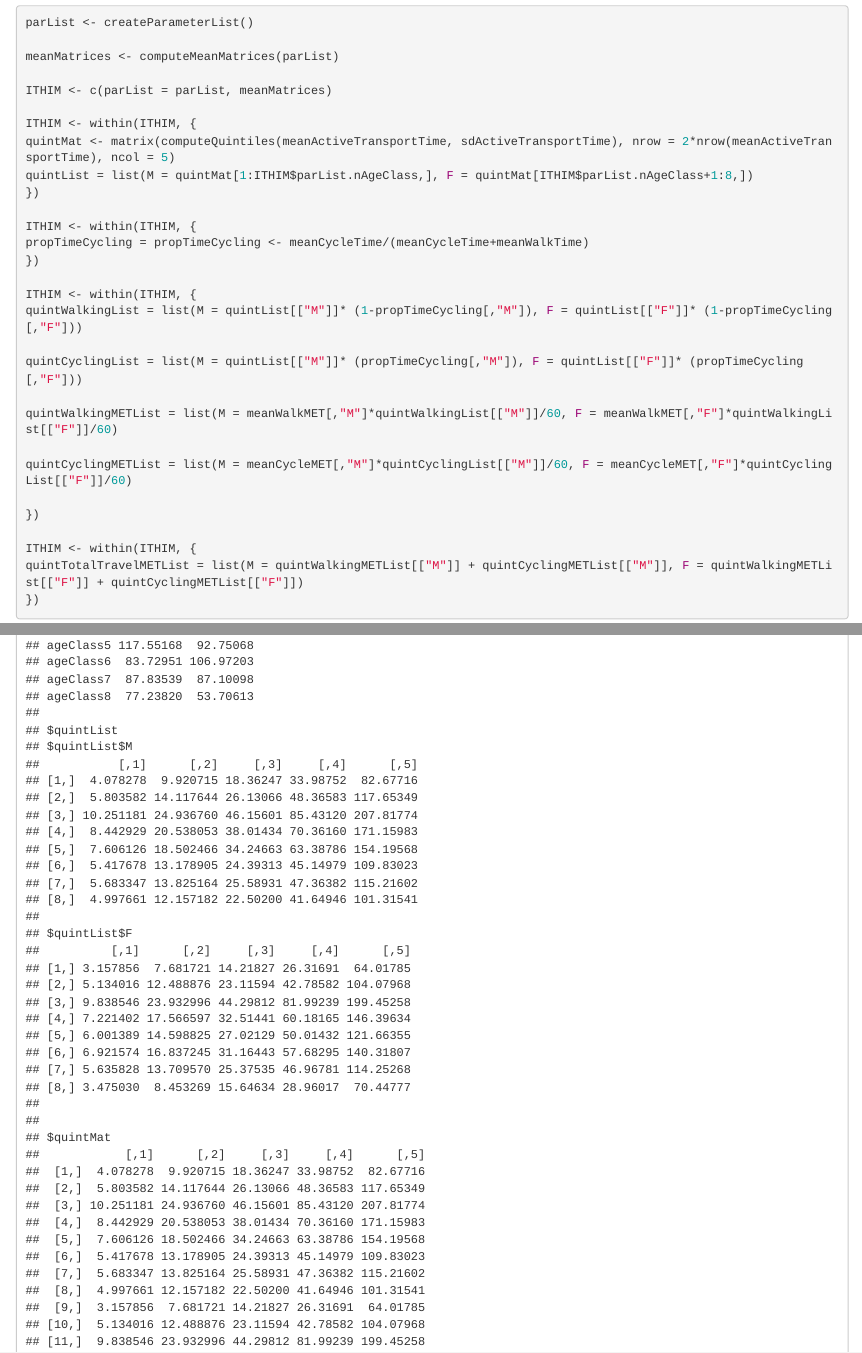
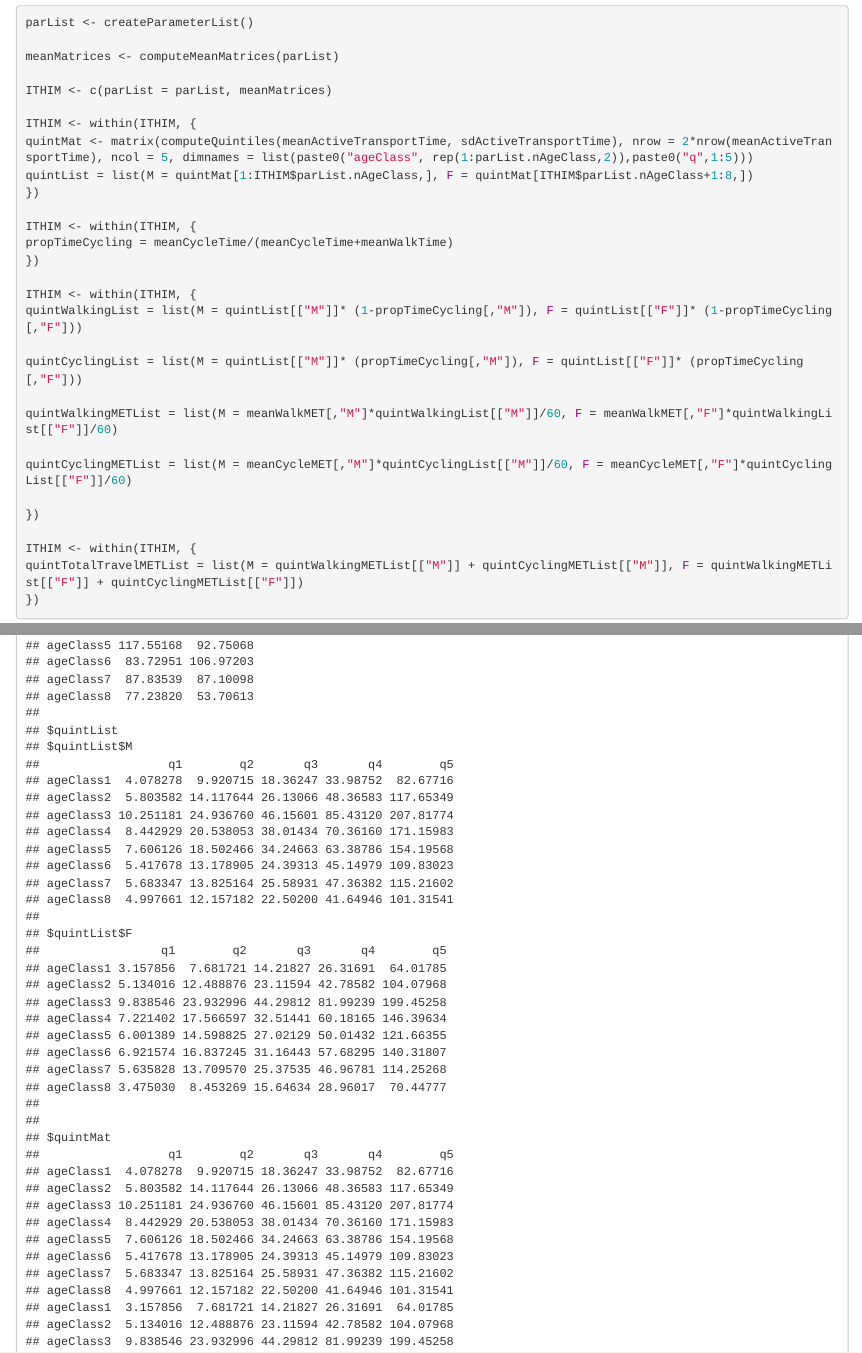
Before and after one commit to syounkin/ITHIM, an R Markdown document (R/ITHIM.Rmd): the page in a window 1100 px wide, from 4100 px down, and a second part further down, joined at a grey line. Rendered offline with R 4.5, knitr and Pandoc, with nearby package versions; some code elsewhere in the file could not run offline; common packages that the code uses without loading them are loaded.

Commit message:
Added dim names to quint matrices

```diff
--- a/R/ITHIM.Rmd
+++ b/R/ITHIM.Rmd
@@ -244,12 +244,12 @@ meanMatrices <- computeMeanMatrices(parList)
 ITHIM <- c(parList = parList, meanMatrices)
 
 ITHIM <- within(ITHIM, {
-quintMat <- matrix(computeQuintiles(meanActiveTransportTime, sdActiveTransportTime), nrow = 2*nrow(meanActiveTransportTime), ncol = 5)
+quintMat <- matrix(computeQuintiles(meanActiveTransportTime, sdActiveTransportTime), nrow = 2*nrow(meanActiveTransportTime), ncol = 5, dimnames = list(paste0("ageClass", rep(1:parList.nAgeClass,2)),paste0("q",1:5)))
 quintList = list(M = quintMat[1:ITHIM$parList.nAgeClass,], F = quintMat[ITHIM$parList.nAgeClass+1:8,])
 })
 
 ITHIM <- within(ITHIM, {
-propTimeCycling = propTimeCycling <- meanCycleTime/(meanCycleTime+meanWalkTime)
+propTimeCycling = meanCycleTime/(meanCycleTime+meanWalkTime)
 })
 
 ITHIM <- within(ITHIM, {
```
